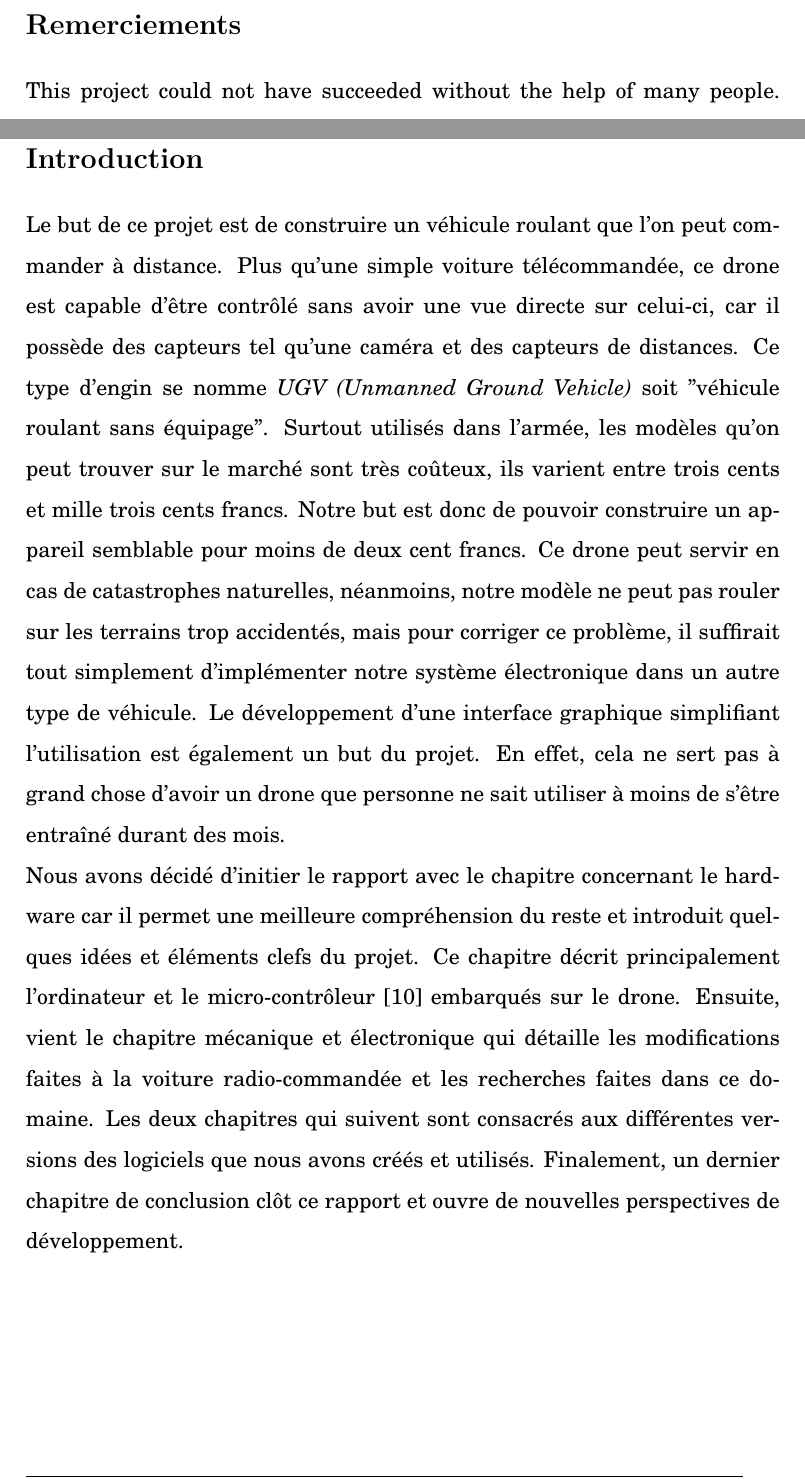
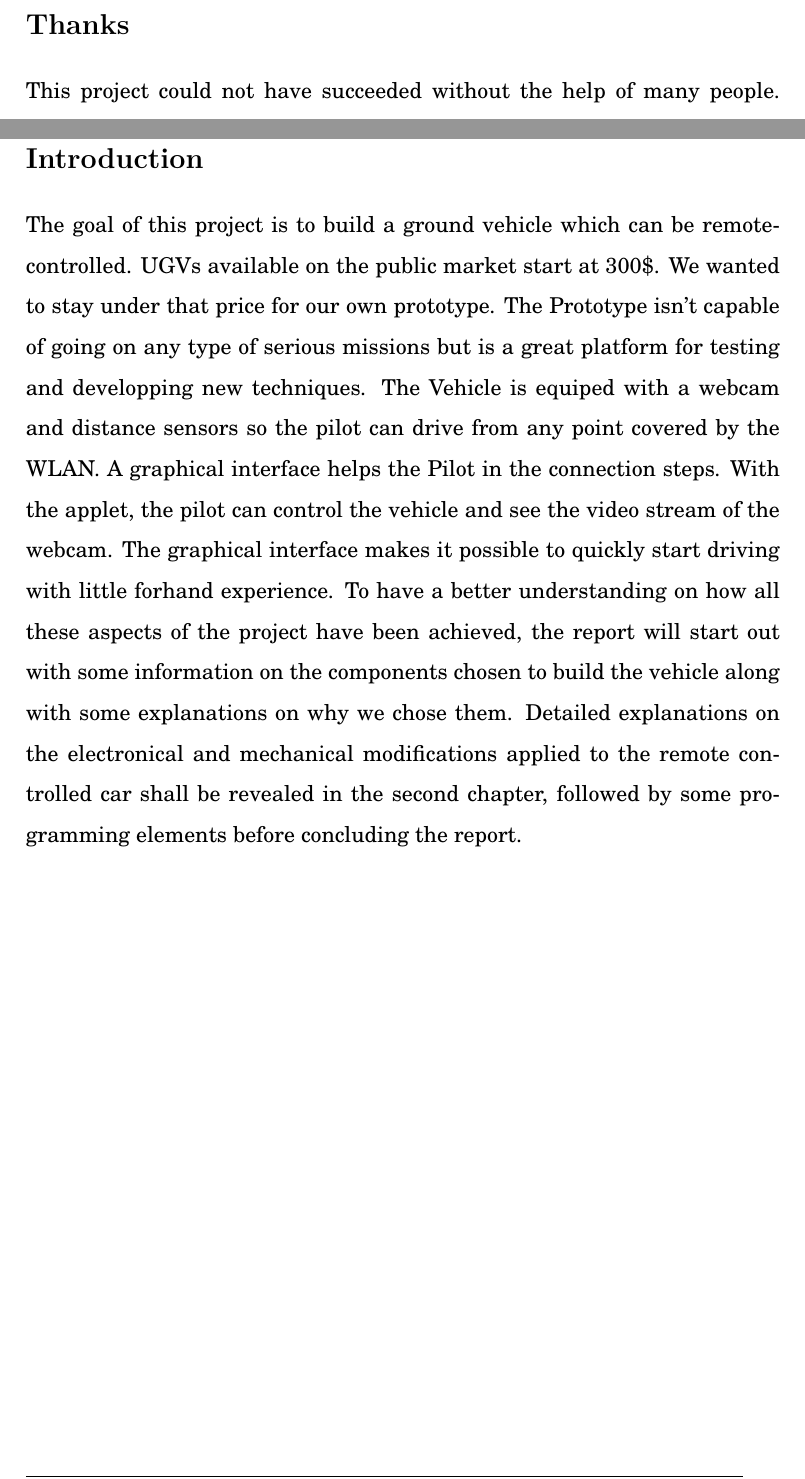
Before and after one commit to sven-borden/tm, a LaTeX document (ENGLISH/TM_ENGLISH.tex): two parts of pages 3 and 11 of 71, joined at a grey line, cut at the place of the change. Compiled offline with pdfLaTeX.

Commit message:
Premier jet de l'Introduction

```diff
--- a/ENGLISH/TM_ENGLISH.tex
+++ b/ENGLISH/TM_ENGLISH.tex
@@ -100,12 +104,10 @@ This record is the result of eighteen months of research mostly done for the per
 
 \clearpage
 \setcounter{page}{2}
-\section*{Remerciements}
+\section*{Thanks}
 \addcontentsline{toc}{section}{\protect\numberline{}Acknowledgement}
 
 This project could not have succeeded without the help of many people. Here's our occasion to thank: Mr. Julien Dominski for monitoring he has done for us and for his computer consulting which were greatly helpful. Mr. denis Rochat and Me. Philipe Rochat for their availability, informations and equipment leans. Mr. Jean Rossier, Karl Kangur, Michael Bolay and Mr. Marco Pagnamenta for their technical advice, especially about PCB's. Mr Frederic Genevey for having promoted our project on its website edurobot.ch. Thank to Mr. Frédéric Chaberlot for its equipment loans. Thank to Chloé Berthet for her text corrections. We also wanted to thank Stefano Varricchio for his useful informations.
-
-%Ce projet n'aurait pu aboutir sans l'aide de nombreuses personnes. Voici l'occasion de les remercier:  Mr. Julien Dominski pour le suivi qu'il a fait pour nous ainsi que pour ses conseils en informatique qui nous ont été grandement utiles. Mr. Denis Rochat et Mr. Phillipe Rochat pour leur disponibilité, leurs renseignements ainsi que les prêts matériels. Mr. Jean Rossier, Karl Kangur, Michaël Bolay et Mr. Marco Pagnamenta pour leurs conseils techniques, surtout à propos de la plaque électronique à imprimer. Mr. Frederic Genevey ainsi que son site edurobot.ch pour avoir promu notre projet sur son site internet. Merci à Mr. Frédéric Chaberlot pour ses prêts matériels. Merci à Chloé Berthet pour ses corrections orthographiques. Nous tenions aussi à remercier Stefano Varricchio pour ses informations utiles.
 
 \clearpage
 
@@ -148,31 +150,24 @@ it.
 
 \section*{Introduction}
 \addcontentsline{toc}{section}{\protect\numberline{}Introduction}
-Le but de ce projet est de construire un véhicule roulant que l'on peut
-commander à distance. Plus qu'une simple voiture télécommandée, ce drone est
-capable d'être contrôlé sans avoir une vue directe sur celui-ci, car il
-possède des capteurs tel qu'une caméra et des capteurs de distances. Ce type
-d'engin se nomme \textit{UGV (Unmanned Ground Vehicle)} soit "véhicule roulant
-sans équipage". Surtout utilisés dans l'armée, les modèles qu'on peut trouver
-sur le marché sont très coûteux, ils varient entre trois cents et mille trois
-cents francs. Notre but est donc de pouvoir construire un appareil semblable
-pour moins de deux cent francs.
-%Équipé de répétiteurs, un groupe d'UGV
-%pourraient couvrir une grande zone sans mettre en danger ses pilotes
-%puisqu'ils restent à l'écart.
-Ce drone peut servir en cas de catastrophes
-naturelles, néanmoins, notre modèle ne peut pas rouler sur les terrains trop
-accidentés, mais pour corriger ce problème, il suffirait tout simplement
-d'implémenter notre système électronique dans un autre type de véhicule. Le développement d'une interface graphique simplifiant l'utilisation est é\-ga\-le\-ment un but du projet. En effet, cela ne sert pas à grand chose d'avoir un drone que personne ne sait utiliser à moins de s'être entraîné durant des mois.\\
-Nous avons décidé d'initier le rapport avec le chapitre concernant le hardware
-car il permet une meilleure
-compréhension du reste et introduit quel\-ques idées et éléments clefs du projet. Ce chapitre décrit principalement l'ordinateur et le
-micro-contrôleur \cite{microcontroleur} embarqués sur le drone. Ensuite, vient
-le chapitre mé\-ca\-ni\-que et électronique qui détaille les modifications
-faites à la voiture ra\-dio-\-com\-man\-dée et les recherches faites dans ce
-domaine. Les deux chapitres qui suivent sont consacrés aux différentes
-versions des logiciels que nous avons créés et utilisés. Finalement, un dernier chapitre
-de conclusion clôt ce rapport et ouvre de nouvelles perspectives de développement.
+
+The goal of this project is to build a ground vehicle which can be
+remote-controlled. UGVs available on the public market start at 300\$. We
+wanted to
+stay under that price for our own prototype. The Prototype isn't capable of
+going on any type of serious missions but is a great platform for testing and
+developping new techniques. The Vehicle is equiped with a
+webcam and distance sensors so the pilot can drive from any point covered
+by the WLAN. A graphical interface helps the Pilot in the connection
+steps. With the applet, the pilot can control the vehicle and see the video
+stream of the webcam. The graphical interface makes it possible to quickly
+start driving with little forhand experience.
+To have a better understanding on how all these aspects of the project have
+been achieved, the report will start out with some information on the
+components chosen to build the vehicle along with some explanations on why we
+chose them. Detailed explanations on the electronical and mechanical
+modifications applied to the remote controlled car shall be revealed in the
+second chapter, followed by some programming elements before concluding the report.
 \clearpage
 
 
```
Also changed, not shown: ENGLISH/TM_ENGLISH.tex (12 more changed lines), 2 other files.
